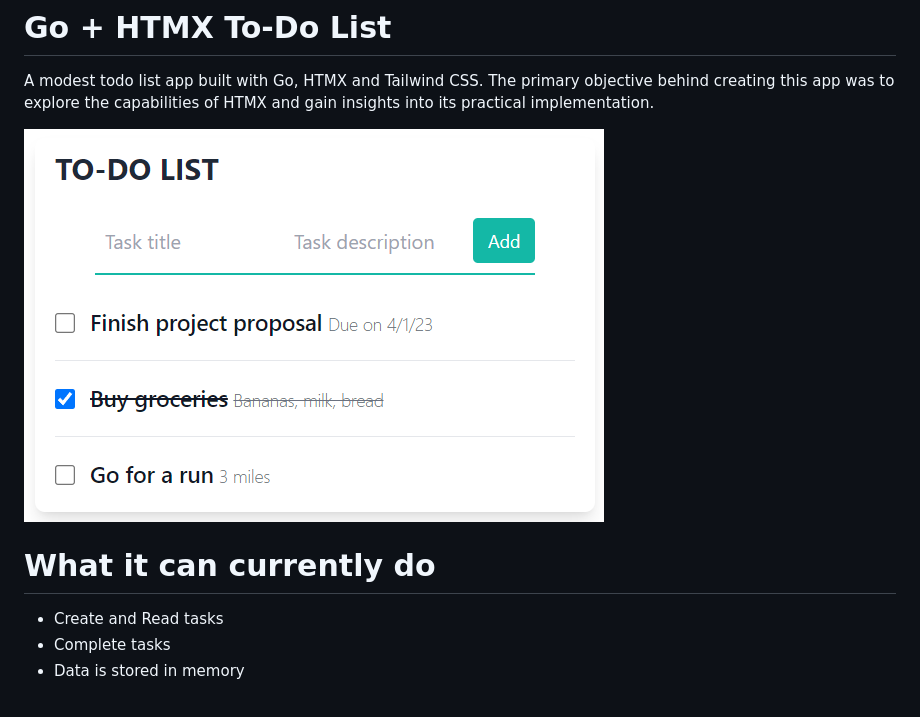
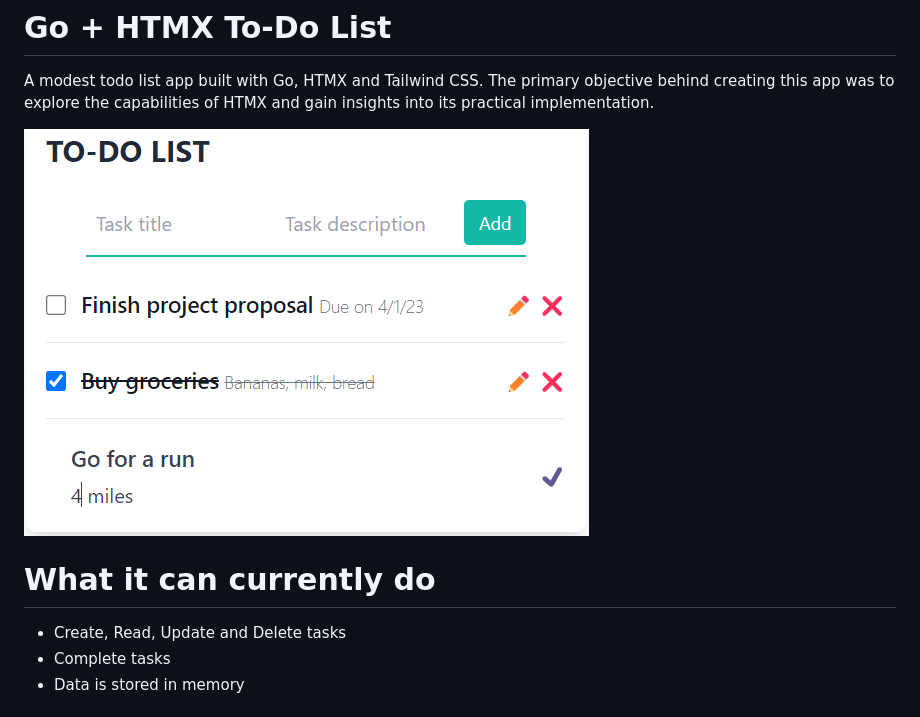
Before and after one commit to guilycst/go-htmx-todo-list, a Markdown page: README.md, the part around the change. Drawn GitHub-style; pictures changed too: docs/todo.png.

```diff
--- a/README.md
+++ b/README.md
@@ -5,7 +5,7 @@ A modest todo list app built with Go, HTMX and Tailwind CSS. The primary objecti
 
 # What it can currently do
 
-- Create and Read tasks
+- Create, Read, Update and Delete tasks
 - Complete tasks
 - Data is stored in memory
 
```
Also changed, not shown: 7 other files.
